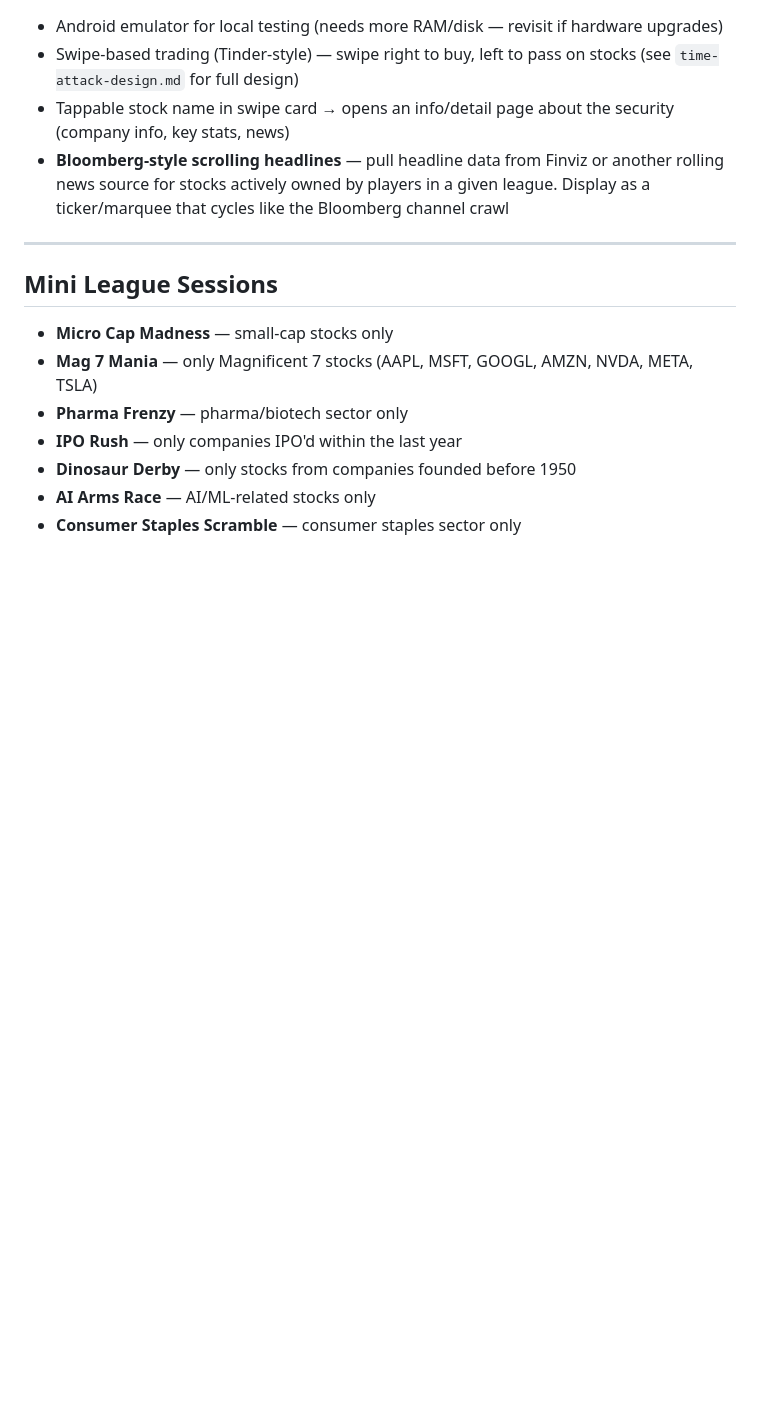
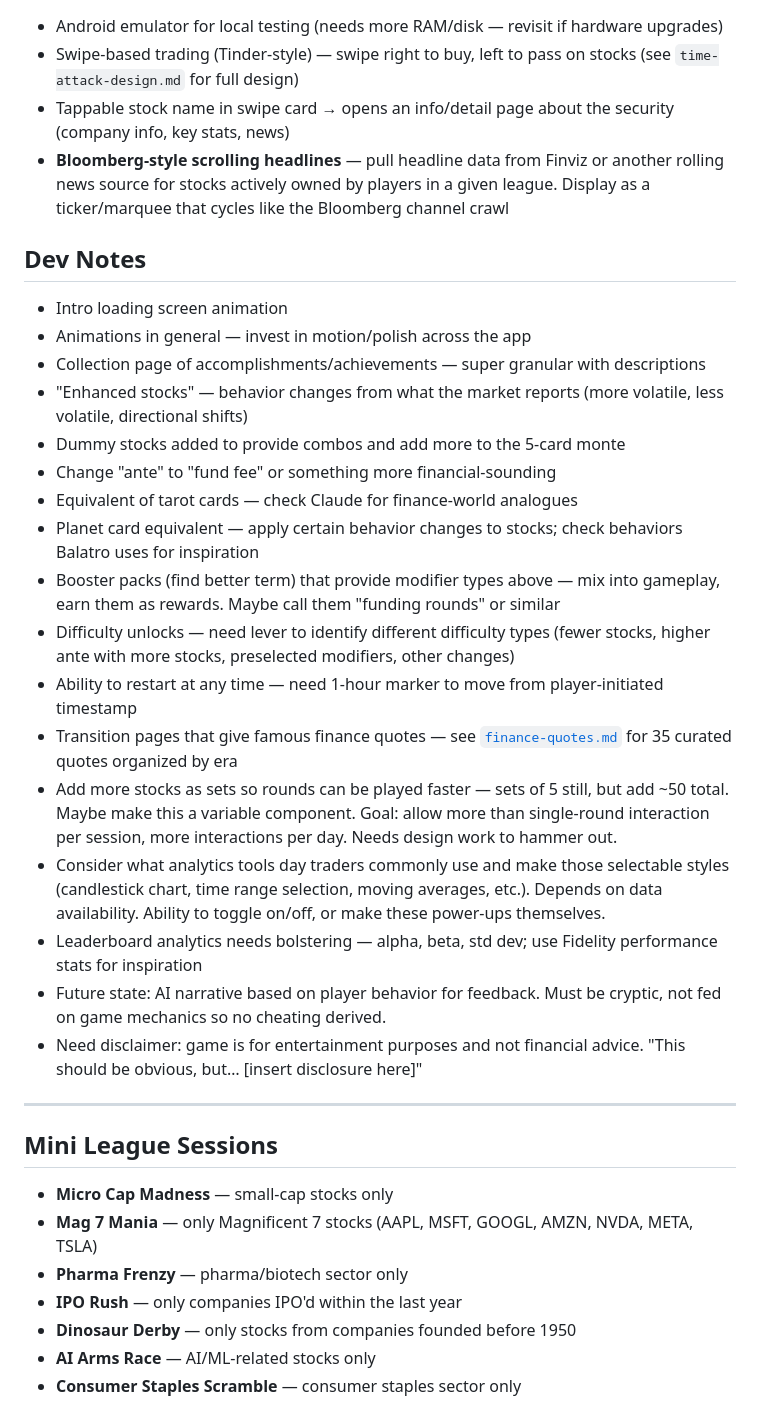
Before and after one commit to tylerbvogel-max/fantasy-trading, a Markdown page: docs/ideas-and-decisions.md, the part around the change. Drawn GitHub-style; blank space fills up the shorter version.

Commit message:
Add dev notes and curated finance quotes for transition screens
Co-Authored-By: Claude Opus 4.6 <noreply@anthropic.com>

```diff
--- a/docs/ideas-and-decisions.md
+++ b/docs/ideas-and-decisions.md
@@ -10,6 +10,25 @@
 - Swipe-based trading (Tinder-style) — swipe right to buy, left to pass on stocks (see `time-attack-design.md` for full design)
 - Tappable stock name in swipe card → opens an info/detail page about the security (company info, key stats, news)
 - **Bloomberg-style scrolling headlines** — pull headline data from Finviz or another rolling news source for stocks actively owned by players in a given league. Display as a ticker/marquee that cycles like the Bloomberg channel crawl
+
+## Dev Notes
+- Intro loading screen animation
+- Animations in general — invest in motion/polish across the app
+- Collection page of accomplishments/achievements — super granular with descriptions
+- "Enhanced stocks" — behavior changes from what the market reports (more volatile, less volatile, directional shifts)
+- Dummy stocks added to provide combos and add more to the 5-card monte
+- Change "ante" to "fund fee" or something more financial-sounding
+- Equivalent of tarot cards — check Claude for finance-world analogues
+- Planet card equivalent — apply certain behavior changes to stocks; check behaviors Balatro uses for inspiration
+- Booster packs (find better term) that provide modifier types above — mix into gameplay, earn them as rewards. Maybe call them "funding rounds" or similar
+- Difficulty unlocks — need lever to identify different difficulty types (fewer stocks, higher ante with more stocks, preselected modifiers, other changes)
+- Ability to restart at any time — need 1-hour marker to move from player-initiated timestamp
+- Transition pages that give famous finance quotes — see [`finance-quotes.md`](finance-quotes.md) for 35 curated quotes organized by era
+- Add more stocks as sets so rounds can be played faster — sets of 5 still, but add ~50 total. Maybe make this a variable component. Goal: allow more than single-round interaction per session, more interactions per day. Needs design work to hammer out.
+- Consider what analytics tools day traders commonly use and make those selectable styles (candlestick chart, time range selection, moving averages, etc.). Depends on data availability. Ability to toggle on/off, or make these power-ups themselves.
+- Leaderboard analytics needs bolstering — alpha, beta, std dev; use Fidelity performance stats for inspiration
+- Future state: AI narrative based on player behavior for feedback. Must be cryptic, not fed on game mechanics so no cheating derived.
+- Need disclaimer: game is for entertainment purposes and not financial advice. "This should be obvious, but… [insert disclosure here]"
 
 ---
 
```
Also changed, not shown: docs/finance-quotes.md (added, +53 -0 lines).
